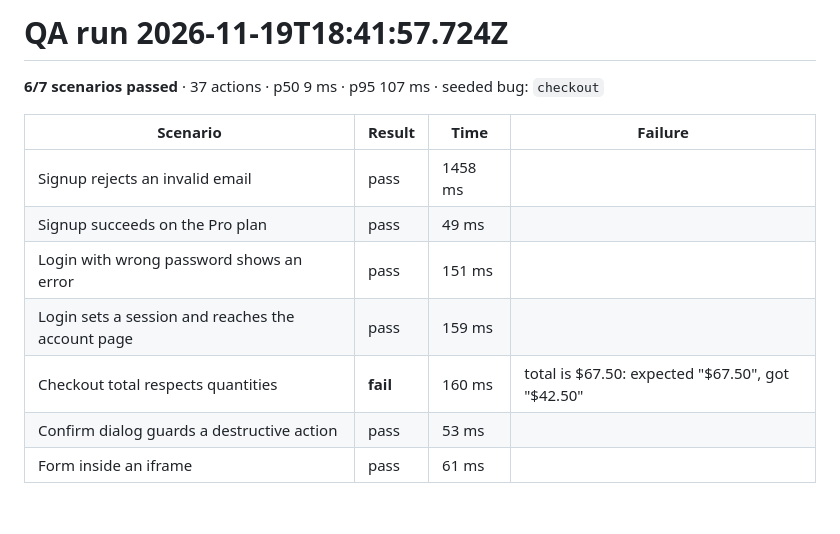
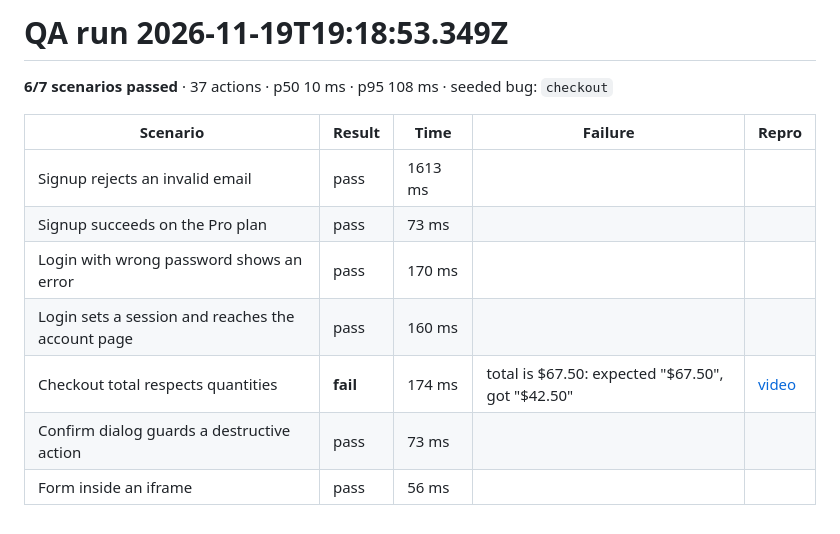
Before and after one commit to The0px/agent-qa-bot, a Markdown page: results/bug-checkout.md, the part around the change. Rendered like a GitHub page.

```diff
--- a/results/bug-checkout.md
+++ b/results/bug-checkout.md
@@ -1,13 +1,13 @@
-# QA run 2026-11-19T18:41:57.724Z
+# QA run 2026-11-19T19:18:53.349Z
 
-**6/7 scenarios passed** · 37 actions · p50 9 ms · p95 107 ms · seeded bug: `checkout`
+**6/7 scenarios passed** · 37 actions · p50 10 ms · p95 108 ms · seeded bug: `checkout`
 
-| Scenario | Result | Time | Failure |
-|---|---|---|---|
-| Signup rejects an invalid email | pass | 1458 ms |  |
-| Signup succeeds on the Pro plan | pass | 49 ms |  |
-| Login with wrong password shows an error | pass | 151 ms |  |
-| Login sets a session and reaches the account page | pass | 159 ms |  |
-| Checkout total respects quantities | **fail** | 160 ms | total is $67.50: expected "$67.50", got "$42.50" |
-| Confirm dialog guards a destructive action | pass | 53 ms |  |
-| Form inside an iframe | pass | 61 ms |  |
+| Scenario | Result | Time | Failure | Repro |
+|---|---|---|---|---|
+| Signup rejects an invalid email | pass | 1613 ms |  |  |
+| Signup succeeds on the Pro plan | pass | 73 ms |  |  |
+| Login with wrong password shows an error | pass | 170 ms |  |  |
+| Login sets a session and reaches the account page | pass | 160 ms |  |  |
+| Checkout total respects quantities | **fail** | 174 ms | total is $67.50: expected "$67.50", got "$42.50" | [video](videos/checkout-total-respects-quantities.webm) |
+| Confirm dialog guards a destructive action | pass | 73 ms |  |  |
+| Form inside an iframe | pass | 56 ms |  |  |
```
Also changed, not shown: README.md (+8 -4 lines), results/latest.md (+11 -11 lines), results/videos/checkout-regression.png (added), 6 other files.
